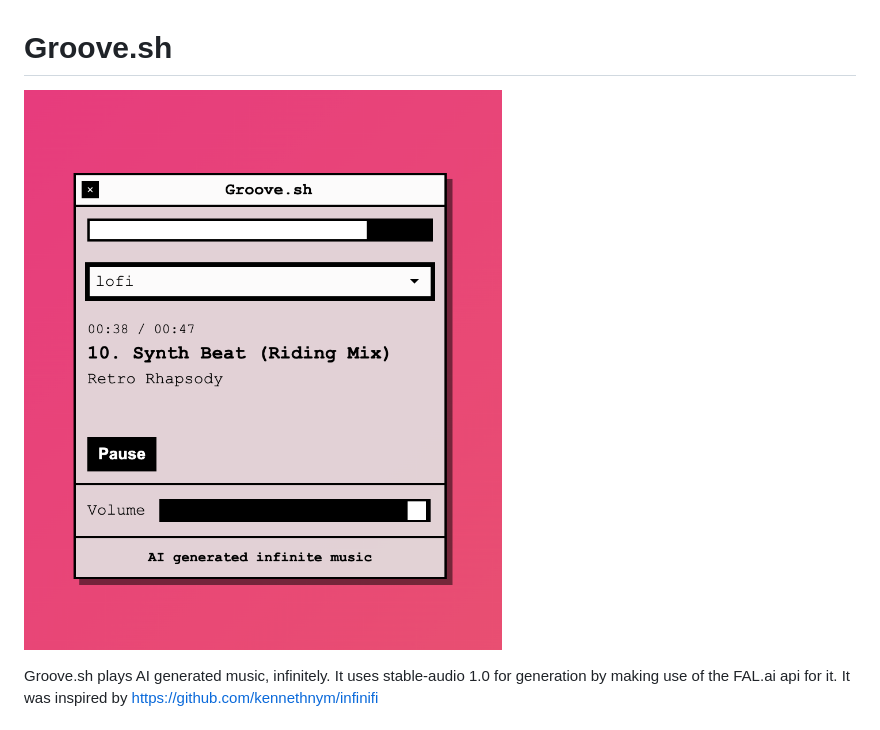
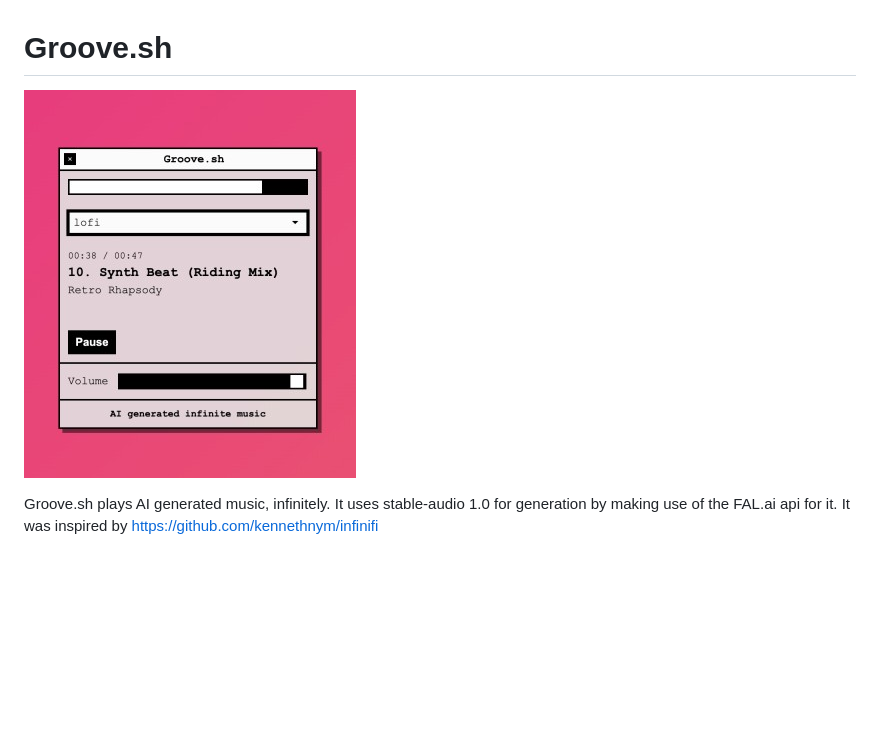
Before and after one commit to gulan28/groove.sh, a Markdown page: README.md, the part around the change. Drawn GitHub-style; pictures changed too: images/groove.jpg (added), images/groove.png (deleted); blank space fills up the shorter version.

Commit message:
Smaller image in README

```diff
--- a/README.md
+++ b/README.md
@@ -1,6 +1,6 @@
 # Groove.sh
 
-![Groove.sh](images/groove.png)
+![Groove.sh](images/groove.jpg)
 
 Groove.sh plays AI generated music, infinitely. It uses stable-audio 1.0 for generation by making use of the FAL.ai api for it. It was inspired by https://github.com/kennethnym/infinifi
 
```
